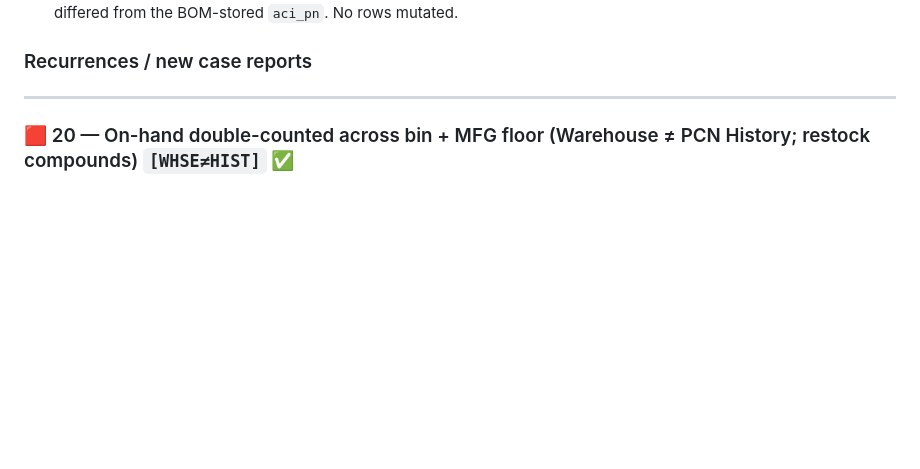
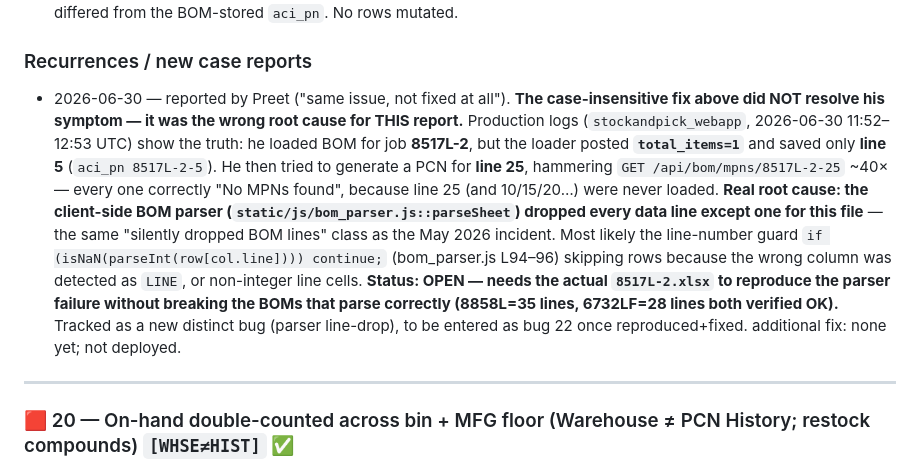
Before and after one commit to americanciruicts/KOSH, a Markdown page: bug_memory/BUG HISTORY.md, the part around the change. GitHub-like rendering; blank space fills up the shorter version.

Commit message:
docs(bug_memory): correct bug 21 — case-fix was wrong root cause; real issue is parser dropping BOM lines (job 8517L-2 loaded only line 5)
Co-Authored-By: Claude Opus 4.8 (1M context) <noreply@anthropic.com>

```diff
--- a/bug_memory/BUG HISTORY.md
+++ b/bug_memory/BUG HISTORY.md
@@ -106,6 +106,7 @@ bug — it's structural. The two screens are **two different computations**:
 
 ### Recurrences / new case reports
 <!-- Same bug reported again? APPEND a dated line here. -->
+- 2026-06-30 — reported by Preet ("same issue, not fixed at all"). **The case-insensitive fix above did NOT resolve his symptom — it was the wrong root cause for THIS report.** Production logs (`stockandpick_webapp`, 2026-06-30 11:52–12:53 UTC) show the truth: he loaded BOM for job **8517L-2**, but the loader posted **`total_items=1`** and saved only **line 5** (`aci_pn 8517L-2-5`). He then tried to generate a PCN for **line 25**, hammering `GET /api/bom/mpns/8517L-2-25` ~40× — every one correctly "No MPNs found", because line 25 (and 10/15/20…) were never loaded. **Real root cause: the client-side BOM parser (`static/js/bom_parser.js::parseSheet`) dropped every data line except one for this file** — the same "silently dropped BOM lines" class as the May 2026 incident. Most likely the line-number guard `if (isNaN(parseInt(row[col.line]))) continue;` (bom_parser.js L94–96) skipping rows because the wrong column was detected as `LINE`, or non-integer line cells. **Status: OPEN — needs the actual `8517L-2.xlsx` to reproduce the parser failure without breaking the BOMs that parse correctly (8858L=35 lines, 6732LF=28 lines both verified OK).** Tracked as a new distinct bug (parser line-drop), to be entered as bug 22 once reproduced+fixed. additional fix: none yet; not deployed.
 
 ---
 
```
